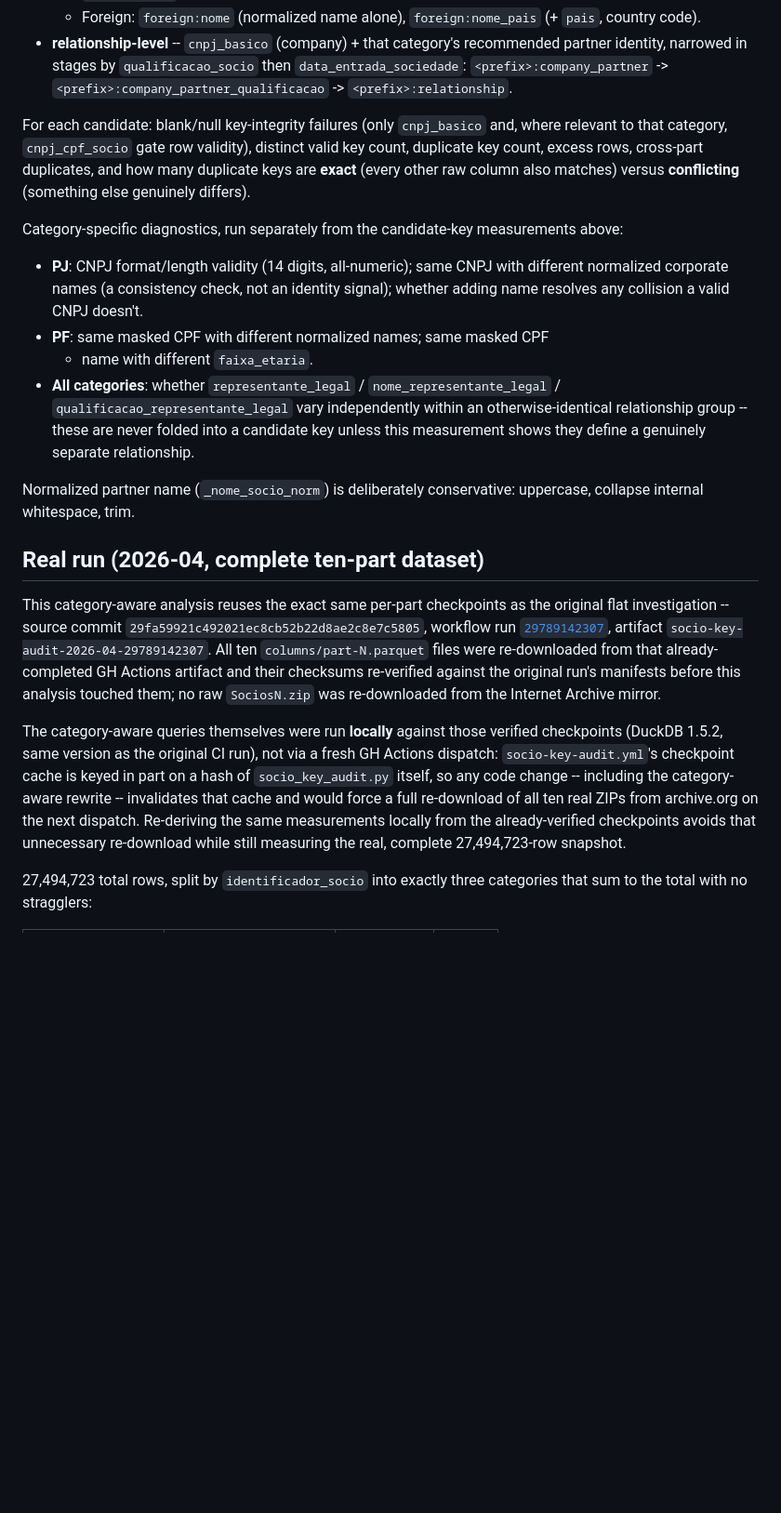
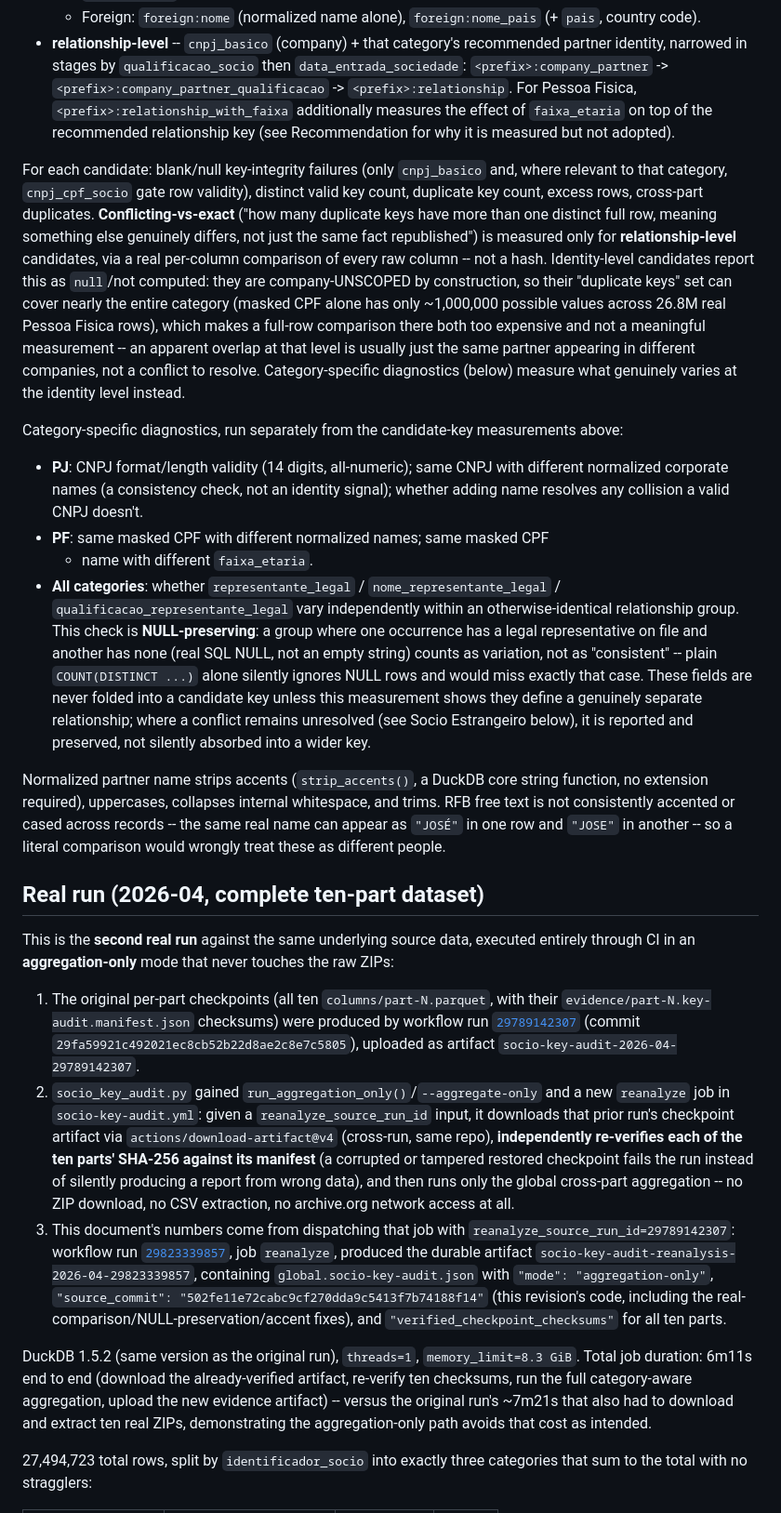
Before and after one commit to franklinbaldo/ficha, a Markdown page: docs/socio-key-investigation.md, the part around one of its changes. Shown at 93% size. Rendered like a GitHub page; blank space fills up the shorter version.

```diff
--- a/docs/socio-key-investigation.md
+++ b/docs/socio-key-investigation.md
@@ -50,14 +55,27 @@ category**, two layers of candidate keys:
 - **relationship-level** -- `cnpj_basico` (company) + that category's
   recommended partner identity, narrowed in stages by `qualificacao_socio`
   then `data_entrada_sociedade`: `<prefix>:company_partner` ->
-  `<prefix>:company_partner_qualificacao` -> `<prefix>:relationship`.
+  `<prefix>:company_partner_qualificacao` -> `<prefix>:relationship`. For
+  Pessoa Fisica, `<prefix>:relationship_with_faixa` additionally measures
+  the effect of `faixa_etaria` on top of the recommended relationship key
+  (see Recommendation for why it is measured but not adopted).
 
 For each candidate: blank/null key-integrity failures (only `cnpj_basico`
 and, where relevant to that category, `cnpj_cpf_socio` gate row validity),
 distinct valid key count, duplicate key count, excess rows, cross-part
-duplicates, and how many duplicate keys are **exact** (every other raw
-column also matches) versus **conflicting** (something else genuinely
-differs).
+duplicates. **Conflicting-vs-exact** ("how many duplicate keys have more
+than one distinct full row, meaning something else genuinely differs, not
+just the same fact republished") is measured only for **relationship-level**
+candidates, via a real per-column comparison of every raw column -- not a
+hash. Identity-level candidates report this as `null`/not computed: they
+are company-UNSCOPED by construction, so their "duplicate keys" set can
+cover nearly the entire category (masked CPF alone has only ~1,000,000
+possible values across 26.8M real Pessoa Fisica rows), which makes a
+full-row comparison there both too expensive and not a meaningful
+measurement -- an apparent overlap at that level is usually just the same
+partner appearing in different companies, not a conflict to resolve.
+Category-specific diagnostics (below) measure what genuinely varies at the
+identity level instead.
 
 Category-specific diagnostics, run separately from the candidate-key
 measurements above:
@@ -70,34 +88,61 @@ measurements above:
   + name with different `faixa_etaria`.
 - **All categories**: whether `representante_legal` /
   `nome_representante_legal` / `qualificacao_representante_legal` vary
-  independently within an otherwise-identical relationship group -- these
-  are never folded into a candidate key unless this measurement shows they
-  define a genuinely separate relationship.
+  independently within an otherwise-identical relationship group. This
+  check is **NULL-preserving**: a group where one occurrence has a legal
+  representative on file and another has none (real SQL NULL, not an empty
+  string) counts as variation, not as "consistent" -- plain
+  `COUNT(DISTINCT ...)` alone silently ignores NULL rows and would miss
+  exactly that case. These fields are never folded into a candidate key
+  unless this measurement shows they define a genuinely separate
+  relationship; where a conflict remains unresolved (see Socio Estrangeiro
+  below), it is reported and preserved, not silently absorbed into a wider
+  key.
 
-Normalized partner name (`_nome_socio_norm`) is deliberately conservative:
-uppercase, collapse internal whitespace, trim.
+Normalized partner name strips accents (`strip_accents()`, a DuckDB core
+string function, no extension required), uppercases, collapses internal
+whitespace, and trims. RFB free text is not consistently accented or cased
+across records -- the same real name can appear as `"JOSÉ"` in one row and
+`"JOSE"` in another -- so a literal comparison would wrongly treat these as
+different people.
 
 ## Real run (2026-04, complete ten-part dataset)
 
-This category-aware analysis reuses the exact same per-part checkpoints as
-the original flat investigation -- source commit
-`29fa59921c492021ec8cb52b22d8ae2c8e7c5805`, workflow run
-[`29789142307`](https://github.com/franklinbaldo/ficha/actions/runs/29789142307),
-artifact `socio-key-audit-2026-04-29789142307`. All ten `columns/part-N.parquet`
-files were re-downloaded from that already-completed GH Actions artifact and
-their checksums re-verified against the original run's manifests before this
-analysis touched them; no raw `SociosN.zip` was re-downloaded from the
-Internet Archive mirror.
+This is the **second real run** against the same underlying source data,
+executed entirely through CI in an **aggregation-only** mode that never
+touches the raw ZIPs:
 
-The category-aware queries themselves were run **locally** against those
-verified checkpoints (DuckDB 1.5.2, same version as the original CI run),
-not via a fresh GH Actions dispatch: `socio-key-audit.yml`'s checkpoint
-cache is keyed in part on a hash of `socio_key_audit.py` itself, so any
-code change -- including the category-aware rewrite -- invalidates that
-cache and would force a full re-download of all ten real ZIPs from
-archive.org on the next dispatch. Re-deriving the same measurements locally
-from the already-verified checkpoints avoids that unnecessary re-download
-while still measuring the real, complete 27,494,723-row snapshot.
+1. The original per-part checkpoints (all ten `columns/part-N.parquet`,
+   with their `evidence/part-N.key-audit.manifest.json` checksums) were
+   produced by workflow run
+   [`29789142307`](https://github.com/franklinbaldo/ficha/actions/runs/29789142307)
+   (commit `29fa59921c492021ec8cb52b22d8ae2c8e7c5805`), uploaded as artifact
+   `socio-key-audit-2026-04-29789142307`.
+2. `socio_key_audit.py` gained `run_aggregation_only()`/`--aggregate-only`
+   and a new `reanalyze` job in `socio-key-audit.yml`: given a
+   `reanalyze_source_run_id` input, it downloads that prior run's
+   checkpoint artifact via `actions/download-artifact@v4` (cross-run,
+   same repo), **independently re-verifies each of the ten parts' SHA-256
+   against its manifest** (a corrupted or tampered restored checkpoint
+   fails the run instead of silently producing a report from wrong data),
+   and then runs only the global cross-part aggregation -- no ZIP
+   download, no CSV extraction, no archive.org network access at all.
+3. This document's numbers come from dispatching that job with
+   `reanalyze_source_run_id=29789142307`: workflow run
+   [`29823339857`](https://github.com/franklinbaldo/ficha/actions/runs/29823339857),
+   job `reanalyze`, produced the durable artifact
+   `socio-key-audit-reanalysis-2026-04-29823339857`, containing
+   `global.socio-key-audit.json` with `"mode": "aggregation-only"`,
+   `"source_commit": "502fe11e72cabc9cf270dda9c5413f7b74188f14"` (this
+   revision's code, including the real-comparison/NULL-preservation/accent
+   fixes), and `"verified_checkpoint_checksums"` for all ten parts.
+
+DuckDB 1.5.2 (same version as the original run), `threads=1`,
+`memory_limit=8.3 GiB`. Total job duration: 6m11s end to end (download the
+already-verified artifact, re-verify ten checksums, run the full
+category-aware aggregation, upload the new evidence artifact) -- versus the
+original run's ~7m21s that also had to download and extract ten real ZIPs,
+demonstrating the aggregation-only path avoids that cost as intended.
 
 27,494,723 total rows, split by `identificador_socio` into exactly three
 categories that sum to the total with no stragglers:
```
Also changed, not shown: other parts of docs/socio-key-investigation.md (+121 -78 lines).
